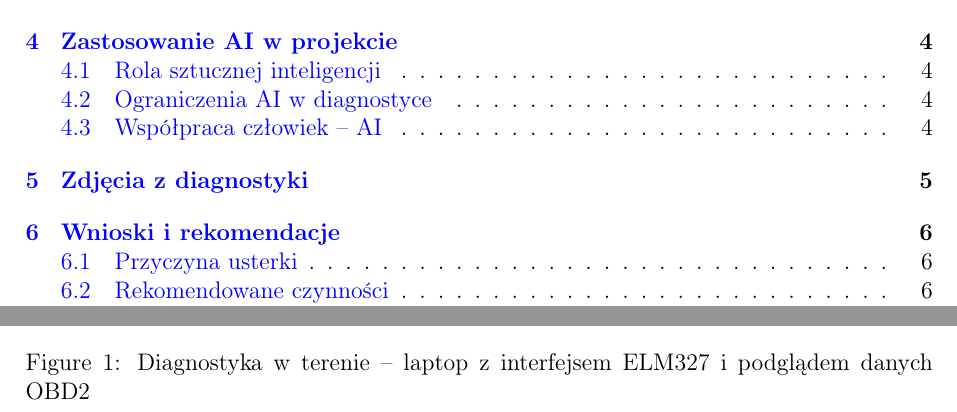
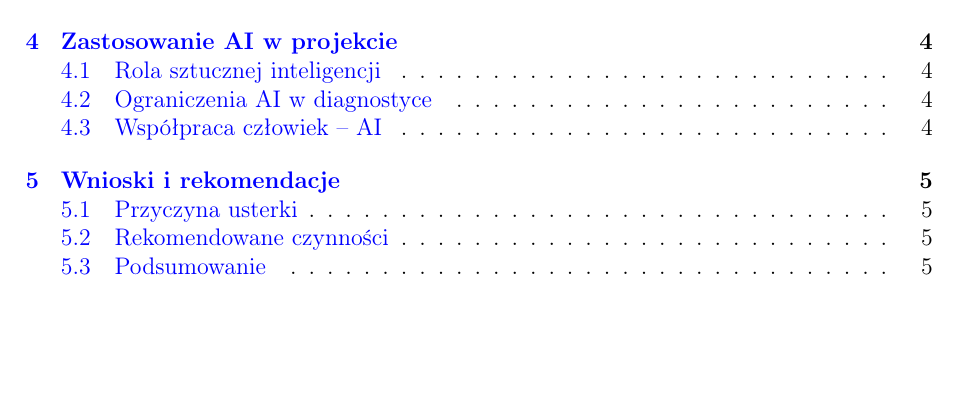
Before and after one commit to ziomzziom/seat-toledo-obd2, a LaTeX document (raport.tex): two parts of pages 2 and 6 of 7 before the commit and part of page 2 of 6 after it, the two joined at a grey line, cut so that both start at the same text, the shorter picture padded with empty space. Compiled offline with pdfLaTeX.

Commit message:
usunieto zdjecie z PDF

```diff
--- a/raport.tex
+++ b/raport.tex
@@ -2,8 +2,6 @@
 \usepackage[utf8]{inputenc}
 \usepackage[T1]{fontenc}
 \usepackage{textcomp}
-\usepackage{graphicx}
-\usepackage{float}
 \usepackage{graphicx}
 \usepackage{booktabs}
 \usepackage{array}
@@ -215,14 +213,6 @@ Zna realia warsztatu & Wskazuje prawdopodobne przyczyny \\
 \bottomrule
 \end{tabular}
 
-\section{Zdjęcia z diagnostyki}
-
-\begin{figure}[H]
-\centering
-\includegraphics[width=0.9\textwidth]{photo/toledo_incar.jpeg}
-\caption{Diagnostyka w terenie – laptop z interfejsem ELM327 i podglądem danych OBD2}
-\end{figure}
-
 \section{Wnioski i rekomendacje}
 
 \subsection{Przyczyna usterki}
```
Also changed, not shown: raport.pdf.
